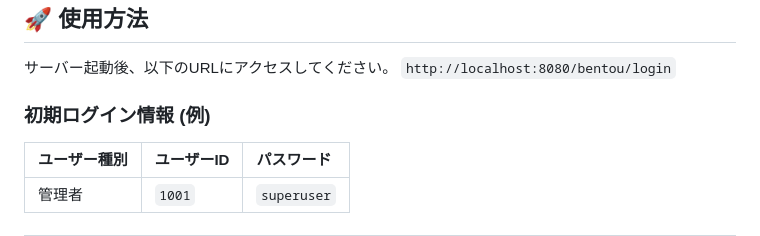
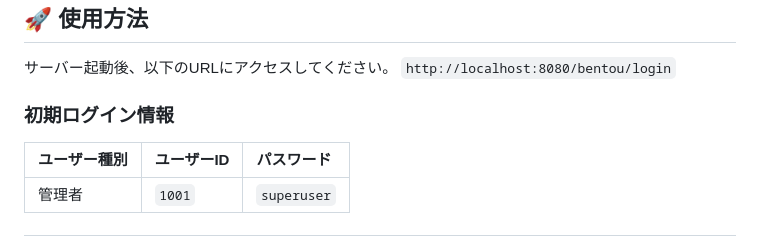
Before and after one commit to newosoal21-pixel/bentou, a Markdown page: README.md, the part around the change. GitHub-like rendering.

```diff
--- a/README.md
+++ b/README.md
@@ -122,7 +122,7 @@
 サーバー起動後、以下のURLにアクセスしてください。
 `http://localhost:8080/bentou/login`
 
-### 初期ログイン情報 (例)
+### 初期ログイン情報
 | ユーザー種別 | ユーザーID | パスワード |
 | :--- | :--- | :--- |
 | 管理者 | `1001` | `superuser` |
```
